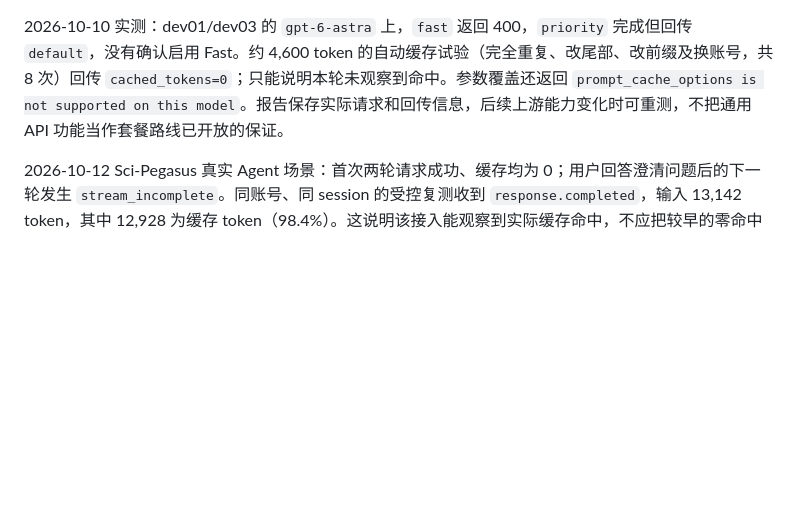
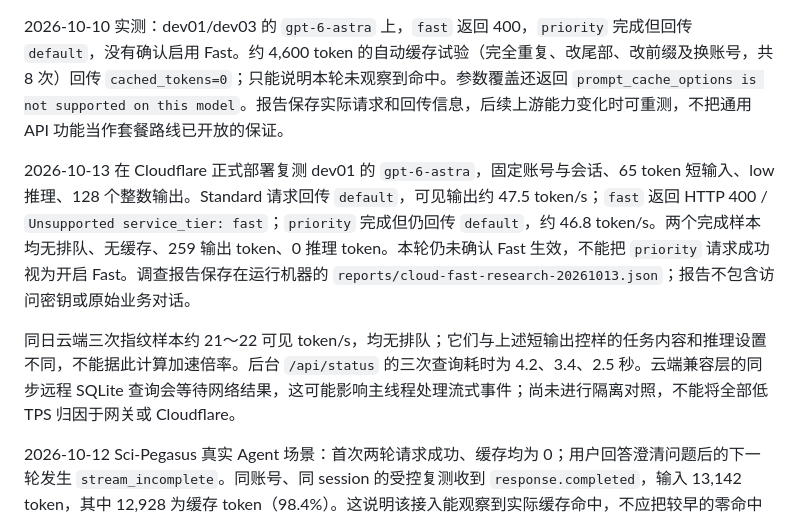
Before and after one commit to HANsoA-KevinO/pro-account-console, a Markdown page: docs/cache-notes.md, the part around the change. Rendered like a GitHub page; blank space fills up the shorter version.

Commit message:
Record Cloudflare Astra Fast mode capability research

```diff
--- a/docs/cache-notes.md
+++ b/docs/cache-notes.md
@@ -7,6 +7,10 @@
 网关透传 `service_tier`、`prompt_cache_key`、`prompt_cache_options` 和消息内容块的 `prompt_cache_breakpoint`，不自动开启 Fast，也不改写调用者的缓存设置。Agent 可添加 `"service_tier": "fast"`；是否可用及实际档位由上游决定。终止响应中的 `fast` 或 `priority` 表示 Fast，`default` 表示这次按 Standard 服务，缺失则未确认；不要根据请求成功或耗时缩短推断已生效。
 
 2026-10-10 实测：dev01/dev03 的 `gpt-6-astra` 上，`fast` 返回 400，`priority` 完成但回传 `default`，没有确认启用 Fast。约 4,600 token 的自动缓存试验（完全重复、改尾部、改前缀及换账号，共 8 次）回传 `cached_tokens=0`；只能说明本轮未观察到命中。参数覆盖还返回 `prompt_cache_options is not supported on this model`。报告保存实际请求和回传信息，后续上游能力变化时可重测，不把通用 API 功能当作套餐路线已开放的保证。
+
+2026-10-13 在 Cloudflare 正式部署复测 dev01 的 `gpt-6-astra`，固定账号与会话、65 token 短输入、low 推理、128 个整数输出。Standard 请求回传 `default`，可见输出约 47.5 token/s；`fast` 返回 HTTP 400 / `Unsupported service_tier: fast`；`priority` 完成但仍回传 `default`，约 46.8 token/s。两个完成样本均无排队、无缓存、259 输出 token、0 推理 token。本轮仍未确认 Fast 生效，不能把 `priority` 请求成功视为开启 Fast。调查报告保存在运行机器的 `reports/cloud-fast-research-20261013.json`；报告不包含访问密钥或原始业务对话。
+
+同日云端三次指纹样本约 21～22 可见 token/s，均无排队；它们与上述短输出控样的任务内容和推理设置不同，不能据此计算加速倍率。后台 `/api/status` 的三次查询耗时为 4.2、3.4、2.5 秒。云端兼容层的同步远程 SQLite 查询会等待网络结果，这可能影响主线程处理流式事件；尚未进行隔离对照，不能将全部低 TPS 归因于网关或 Cloudflare。
 
 2026-10-12 Sci-Pegasus 真实 Agent 场景：首次两轮请求成功、缓存均为 0；用户回答澄清问题后的下一轮发生 `stream_incomplete`。同账号、同 session 的受控复测收到 `response.completed`，输入 13,142 token，其中 12,928 为缓存 token（98.4%）。这说明该接入能观察到实际缓存命中，不应把较早的零命中样本解释为缓存被禁用。复测只检查模型流，不执行返回的工具。
 
```
